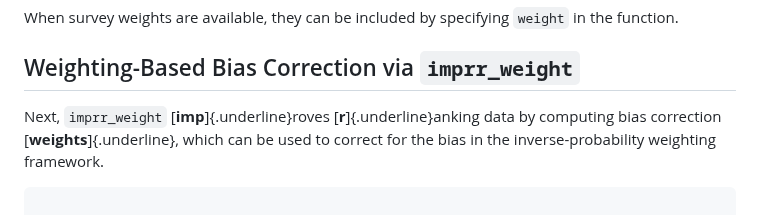
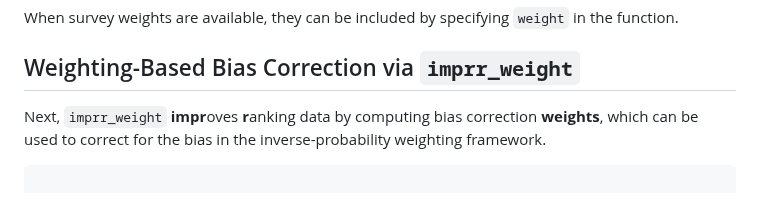
Before and after one commit to sysilviakim/rankingQ, a Markdown page: README.md, the part around the change. GitHub-like rendering.

````diff
--- a/README.md
+++ b/README.md
@@ -52,7 +52,7 @@ When survey weights are available, they can be included by specifying `weight` i
 
 ## Weighting-Based Bias Correction via `imprr_weight`
 
-Next, `imprr_weight` [**imp**]{.underline}roves [**r**]{.underline}anking data by computing bias correction [**weights**]{.underline}, which can be used to correct for the bias in the inverse-probability weighting framework.
+Next, `imprr_weight` **impr**oves **r**anking data by computing bias correction **weights**, which can be used to correct for the bias in the inverse-probability weighting framework.
 
 ``` r
 
````
